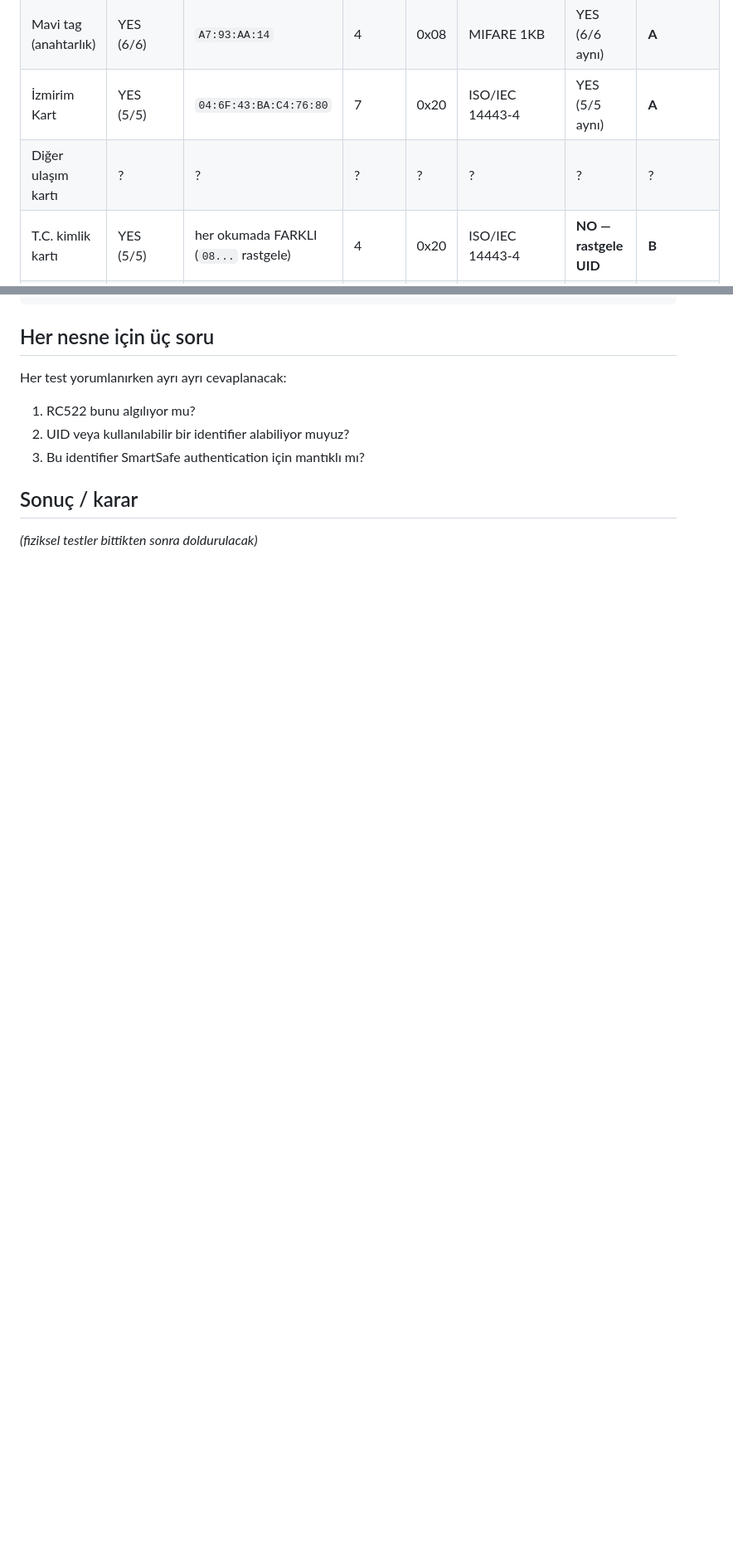
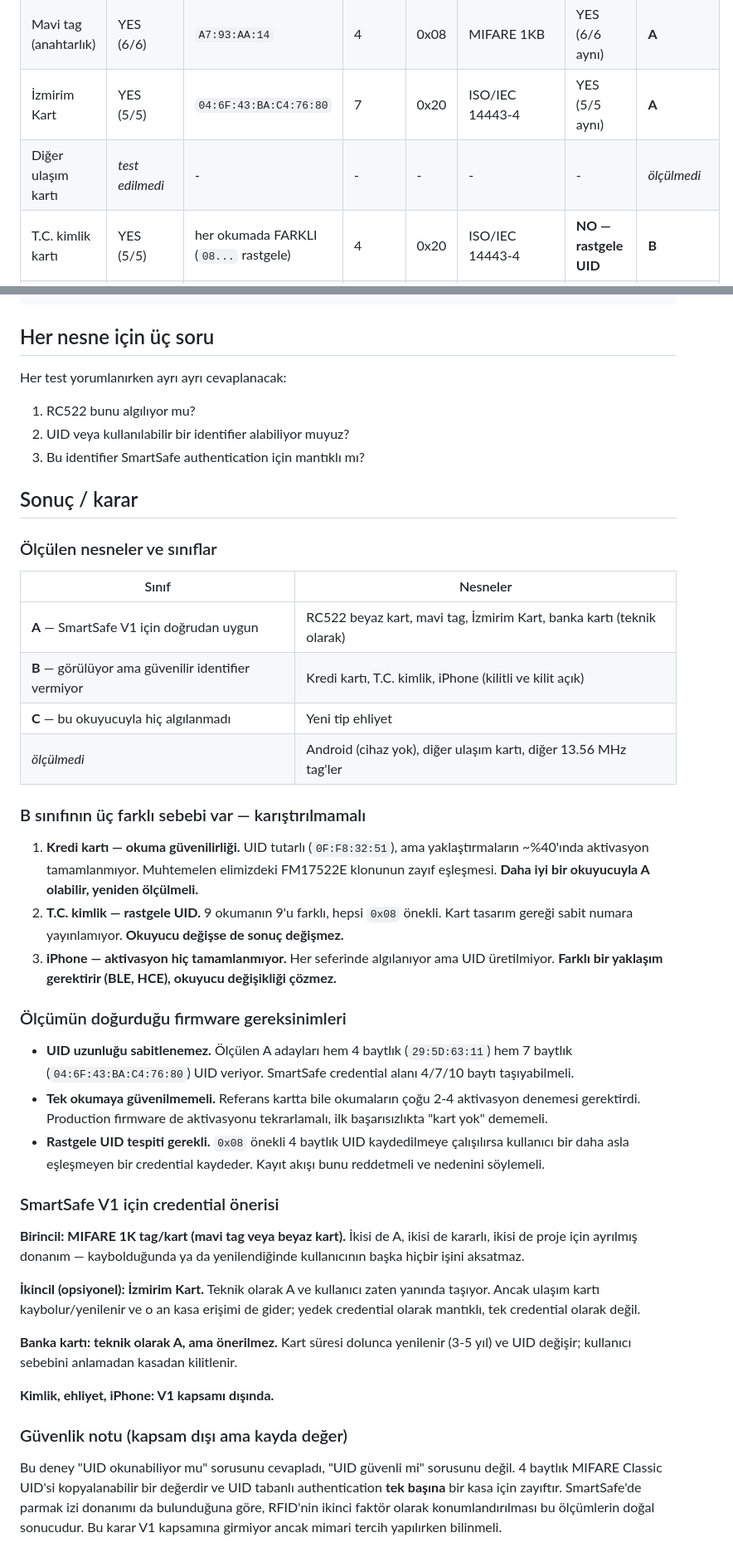
Before and after one commit to eemreinceer/Smart_Safe, a Markdown page: EXPERIMENTS/rfid_nfc_probe/RESULTS.md, 2 parts joined by grey strips. Shown at 83% size. Drawn GitHub-style; blank space fills up the shorter version.

Commit message:
Close out the compatibility experiment with results and conclusions
Second iPhone run (screen unlocked) reproduced the locked result exactly:
5 detections, 0 UIDs. Its ATQA values are 0x0001 and once 0x0005, unlike
the 0x0004/0x0044 seen from real cards, and 0x0005 is not a standard bit
frame anticollision value -- consistent with a partial, unstable answer
rather than card emulation that completes.

Marks Android, the second transit card and the spare tags as unmeasured
rather than guessing at them; no Android device was available.

Adds the conclusion section: the three distinct reasons behind the class B
results (reader-limited, randomized UID, never activates), the firmware
requirements the measurements imply -- variable UID length, activation
retries, rejecting 0x08 random UIDs at enrolment -- and a credential
recommendation of the dedicated MIFARE tags as primary with İzmirim Kart
as an optional secondary.

Co-Authored-By: Claude Opus 5 <noreply@anthropic.com>
Claude-Session: https://claude.ai/code/session_01WL8AA2gmFcGCKnEBSoEA3j

```diff
--- a/EXPERIMENTS/rfid_nfc_probe/RESULTS.md
+++ b/EXPERIMENTS/rfid_nfc_probe/RESULTS.md
@@ -24,7 +24,7 @@ Anten gain: 0x7 (max, 48 dB)
 | RC522 beyaz kart | YES (5/5) | `29:5D:63:11` | 4 | 0x08 | MIFARE 1KB | YES (5/5 aynı) | **A** |
 | Mavi tag (anahtarlık) | YES (6/6) | `A7:93:AA:14` | 4 | 0x08 | MIFARE 1KB | YES (6/6 aynı) | **A** |
 | İzmirim Kart | YES (5/5) | `04:6F:43:BA:C4:76:80` | 7 | 0x20 | ISO/IEC 14443-4 | YES (5/5 aynı) | **A** |
-| Diğer ulaşım kartı | ? | ? | ? | ? | ? | ? | ? |
+| Diğer ulaşım kartı | _test edilmedi_ | - | - | - | - | - | _ölçülmedi_ |
 | T.C. kimlik kartı | YES (5/5) | her okumada FARKLI (`08...` rastgele) | 4 | 0x20 | ISO/IEC 14443-4 | **NO — rastgele UID** | **B** |
 | Yeni tip ehliyet | **NO** (0 algılama, ~80 s) | - | - | - | - | - | **C** |
 | Banka kartı (temassız) | YES (5/5) | `05:82:15:EB:39:B2:00` | 7 | 0x28 | ISO14443-4 + MIFARE emülasyonu (lib: Unknown) | YES (5/5 aynı) | **A** (teknik) |
@@ -310,4 +332,60 @@ Her test yorumlanırken ayrı ayrı cevaplanacak:
 
 ## Sonuç / karar
 
-_(fiziksel testler bittikten sonra doldurulacak)_
+### Ölçülen nesneler ve sınıflar
+
+| Sınıf | Nesneler |
+|---|---|
+| **A** — SmartSafe V1 için doğrudan uygun | RC522 beyaz kart, mavi tag, İzmirim Kart, banka kartı (teknik olarak) |
+| **B** — görülüyor ama güvenilir identifier vermiyor | Kredi kartı, T.C. kimlik, iPhone (kilitli ve kilit açık) |
+| **C** — bu okuyucuyla hiç algılanmadı | Yeni tip ehliyet |
+| _ölçülmedi_ | Android (cihaz yok), diğer ulaşım kartı, diğer 13.56 MHz tag'ler |
+
+### B sınıfının üç farklı sebebi var — karıştırılmamalı
+
+1. **Kredi kartı — okuma güvenilirliği.** UID tutarlı (`0F:F8:32:51`), ama
+   yaklaştırmaların ~%40'ında aktivasyon tamamlanmıyor. Muhtemelen elimizdeki
+   FM17522E klonunun zayıf eşleşmesi. **Daha iyi bir okuyucuyla A olabilir,
+   yeniden ölçülmeli.**
+2. **T.C. kimlik — rastgele UID.** 9 okumanın 9'u farklı, hepsi `0x08` önekli.
+   Kart tasarım gereği sabit numara yayınlamıyor. **Okuyucu değişse de sonuç
+   değişmez.**
+3. **iPhone — aktivasyon hiç tamamlanmıyor.** Her seferinde algılanıyor ama
+   UID üretilmiyor. **Farklı bir yaklaşım gerektirir (BLE, HCE), okuyucu
+   değişikliği çözmez.**
+
+### Ölçümün doğurduğu firmware gereksinimleri
+
+- **UID uzunluğu sabitlenemez.** Ölçülen A adayları hem 4 baytlık
+  (`29:5D:63:11`) hem 7 baytlık (`04:6F:43:BA:C4:76:80`) UID veriyor.
+  SmartSafe credential alanı 4/7/10 baytı taşıyabilmeli.
+- **Tek okumaya güvenilmemeli.** Referans kartta bile okumaların çoğu 2-4
+  aktivasyon denemesi gerektirdi. Production firmware de aktivasyonu
+  tekrarlamalı, ilk başarısızlıkta "kart yok" dememeli.
+- **Rastgele UID tespiti gerekli.** `0x08` önekli 4 baytlık UID kaydedilmeye
+  çalışılırsa kullanıcı bir daha asla eşleşmeyen bir credential kaydeder.
+  Kayıt akışı bunu reddetmeli ve nedenini söylemeli.
+
+### SmartSafe V1 için credential önerisi
+
+**Birincil: MIFARE 1K tag/kart (mavi tag veya beyaz kart).** İkisi de A, ikisi
+de kararlı, ikisi de proje için ayrılmış donanım — kaybolduğunda ya da
+yenilendiğinde kullanıcının başka hiçbir işini aksatmaz.
+
+**İkincil (opsiyonel): İzmirim Kart.** Teknik olarak A ve kullanıcı zaten
+yanında taşıyor. Ancak ulaşım kartı kaybolur/yenilenir ve o an kasa erişimi de
+gider; yedek credential olarak mantıklı, tek credential olarak değil.
+
+**Banka kartı: teknik olarak A, ama önerilmez.** Kart süresi dolunca yenilenir
+(3-5 yıl) ve UID değişir; kullanıcı sebebini anlamadan kasadan kilitlenir.
+
+**Kimlik, ehliyet, iPhone: V1 kapsamı dışında.**
+
+### Güvenlik notu (kapsam dışı ama kayda değer)
+
+Bu deney "UID okunabiliyor mu" sorusunu cevapladı, "UID güvenli mi" sorusunu
+değil. 4 baytlık MIFARE Classic UID'si kopyalanabilir bir değerdir ve UID
+tabanlı authentication **tek başına** bir kasa için zayıftır. SmartSafe'de
+parmak izi donanımı da bulunduğuna göre, RFID'nin ikinci faktör olarak
+konumlandırılması bu ölçümlerin doğal sonucudur. Bu karar V1 kapsamına
+girmiyor ancak mimari tercih yapılırken bilinmeli.
```
Also changed, not shown: other parts of EXPERIMENTS/rfid_nfc_probe/RESULTS.md (+25 -3 lines).
